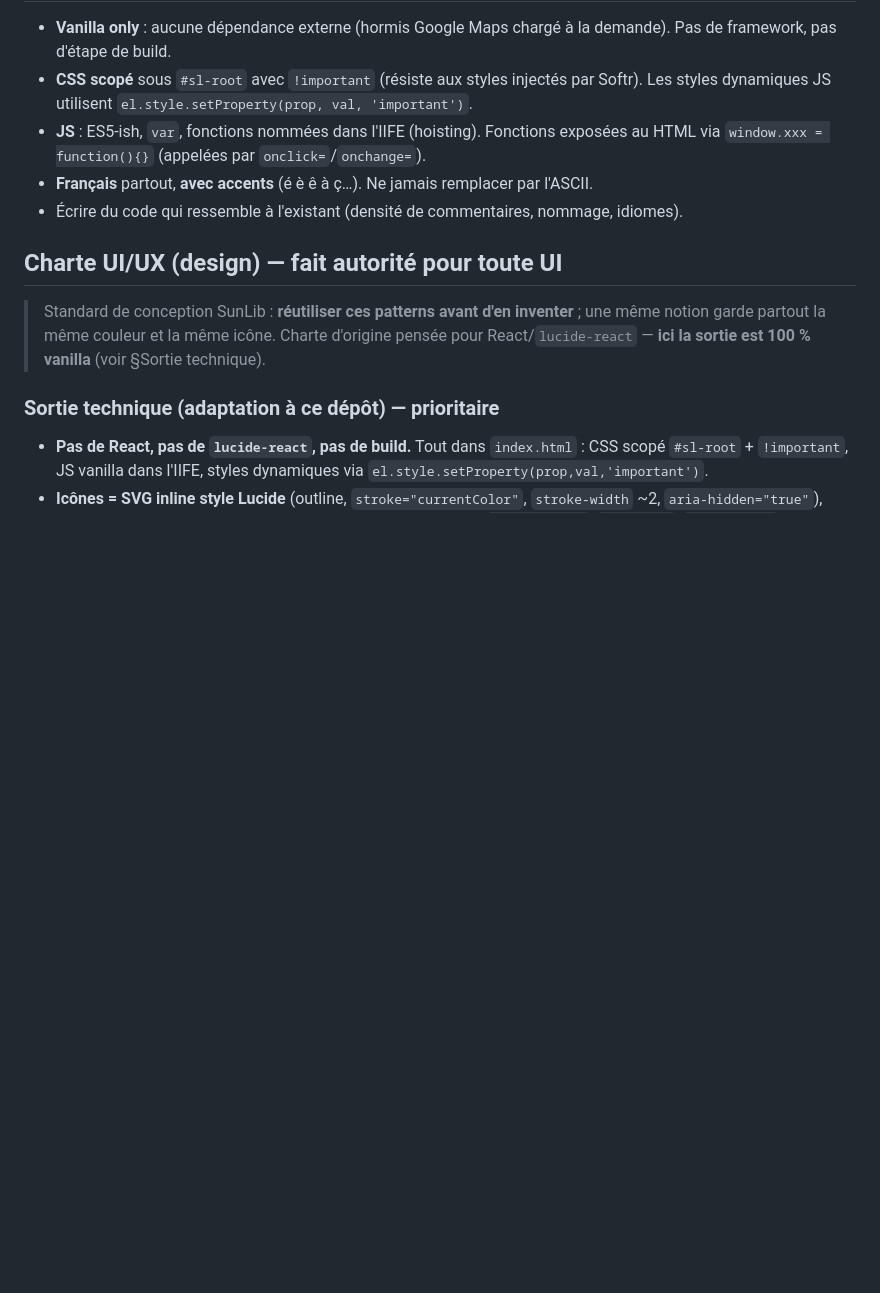
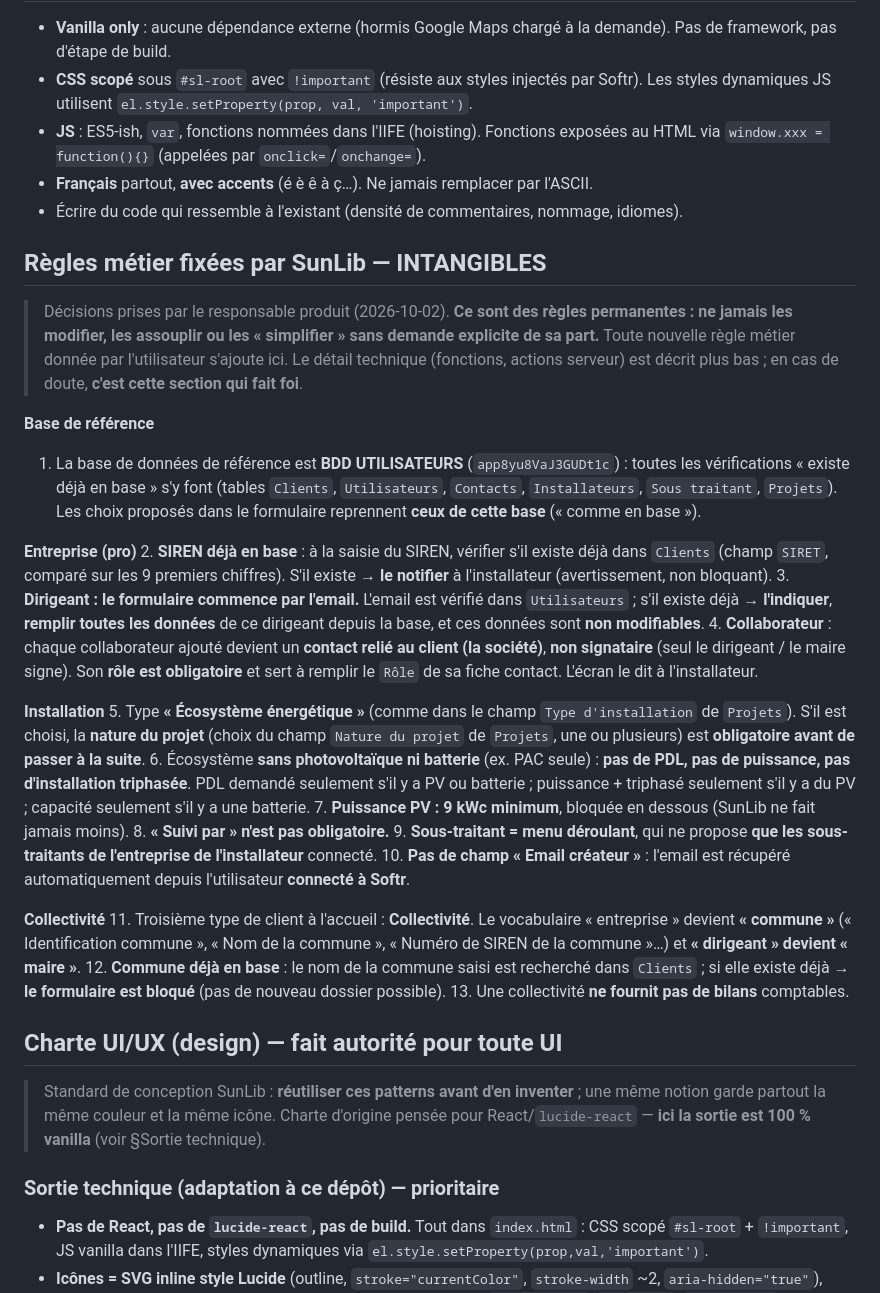
Before and after one commit to SunLibIT/formulaire-installateur, a Markdown page: CLAUDE.md, the part around the change. Rendered like a GitHub page; blank space fills up the shorter version.

Commit message:
docs(claude): consigner les règles métier SunLib dans une section intangible
Co-Authored-By: Claude Opus 5.5 (1M context) <noreply@anthropic.com>

```diff
--- a/CLAUDE.md
+++ b/CLAUDE.md
@@ -40,6 +40,31 @@ Pas d'ouverture de PR ni de commit sans demande explicite de l'utilisateur.
 - **JS** : ES5-ish, `var`, fonctions nommées dans l'IIFE (hoisting). Fonctions exposées au HTML via `window.xxx = function(){}` (appelées par `onclick=`/`onchange=`).
 - **Français** partout, **avec accents** (é è ê à ç…). Ne jamais remplacer par l'ASCII.
 - Écrire du code qui ressemble à l'existant (densité de commentaires, nommage, idiomes).
+
+## Règles métier fixées par SunLib — INTANGIBLES
+
+> Décisions prises par le responsable produit (2026-10-02). **Ce sont des règles permanentes : ne jamais les modifier, les assouplir ou les « simplifier » sans demande explicite de sa part.** Toute nouvelle règle métier donnée par l'utilisateur s'ajoute ici. Le détail technique (fonctions, actions serveur) est décrit plus bas ; en cas de doute, **c'est cette section qui fait foi**.
+
+**Base de référence**
+1. La base de données de référence est **BDD UTILISATEURS** (`app8yu8VaJ3GUDt1c`) : toutes les vérifications « existe déjà en base » s'y font (tables `Clients`, `Utilisateurs`, `Contacts`, `Installateurs`, `Sous traitant`, `Projets`). Les choix proposés dans le formulaire reprennent **ceux de cette base** (« comme en base »).
+
+**Entreprise (pro)**
+2. **SIREN déjà en base** : à la saisie du SIREN, vérifier s'il existe déjà dans `Clients` (champ `SIRET`, comparé sur les 9 premiers chiffres). S'il existe → **le notifier** à l'installateur (avertissement, non bloquant).
+3. **Dirigeant : le formulaire commence par l'email.** L'email est vérifié dans `Utilisateurs` ; s'il existe déjà → **l'indiquer**, **remplir toutes les données** de ce dirigeant depuis la base, et ces données sont **non modifiables**.
+4. **Collaborateur** : chaque collaborateur ajouté devient un **contact relié au client (la société)**, **non signataire** (seul le dirigeant / le maire signe). Son **rôle est obligatoire** et sert à remplir le `Rôle` de sa fiche contact. L'écran le dit à l'installateur.
+
+**Installation**
+5. Type **« Écosystème énergétique »** (comme dans le champ `Type d'installation` de `Projets`). S'il est choisi, la **nature du projet** (choix du champ `Nature du projet` de `Projets`, une ou plusieurs) est **obligatoire avant de passer à la suite**.
+6. Écosystème **sans photovoltaïque ni batterie** (ex. PAC seule) : **pas de PDL, pas de puissance, pas d'installation triphasée**. PDL demandé seulement s'il y a PV ou batterie ; puissance + triphasé seulement s'il y a du PV ; capacité seulement s'il y a une batterie.
+7. **Puissance PV : 9 kWc minimum**, bloquée en dessous (SunLib ne fait jamais moins).
+8. **« Suivi par » n'est pas obligatoire.**
+9. **Sous-traitant = menu déroulant**, qui ne propose **que les sous-traitants de l'entreprise de l'installateur** connecté.
+10. **Pas de champ « Email créateur »** : l'email est récupéré automatiquement depuis l'utilisateur **connecté à Softr**.
+
+**Collectivité**
+11. Troisième type de client à l'accueil : **Collectivité**. Le vocabulaire « entreprise » devient **« commune »** (« Identification commune », « Nom de la commune », « Numéro de SIREN de la commune »…) et **« dirigeant » devient « maire »**.
+12. **Commune déjà en base** : le nom de la commune saisi est recherché dans `Clients` ; si elle existe déjà → **le formulaire est bloqué** (pas de nouveau dossier possible).
+13. Une collectivité **ne fournit pas de bilans** comptables.
 
 ## Charte UI/UX (design) — fait autorité pour toute UI
 
```
